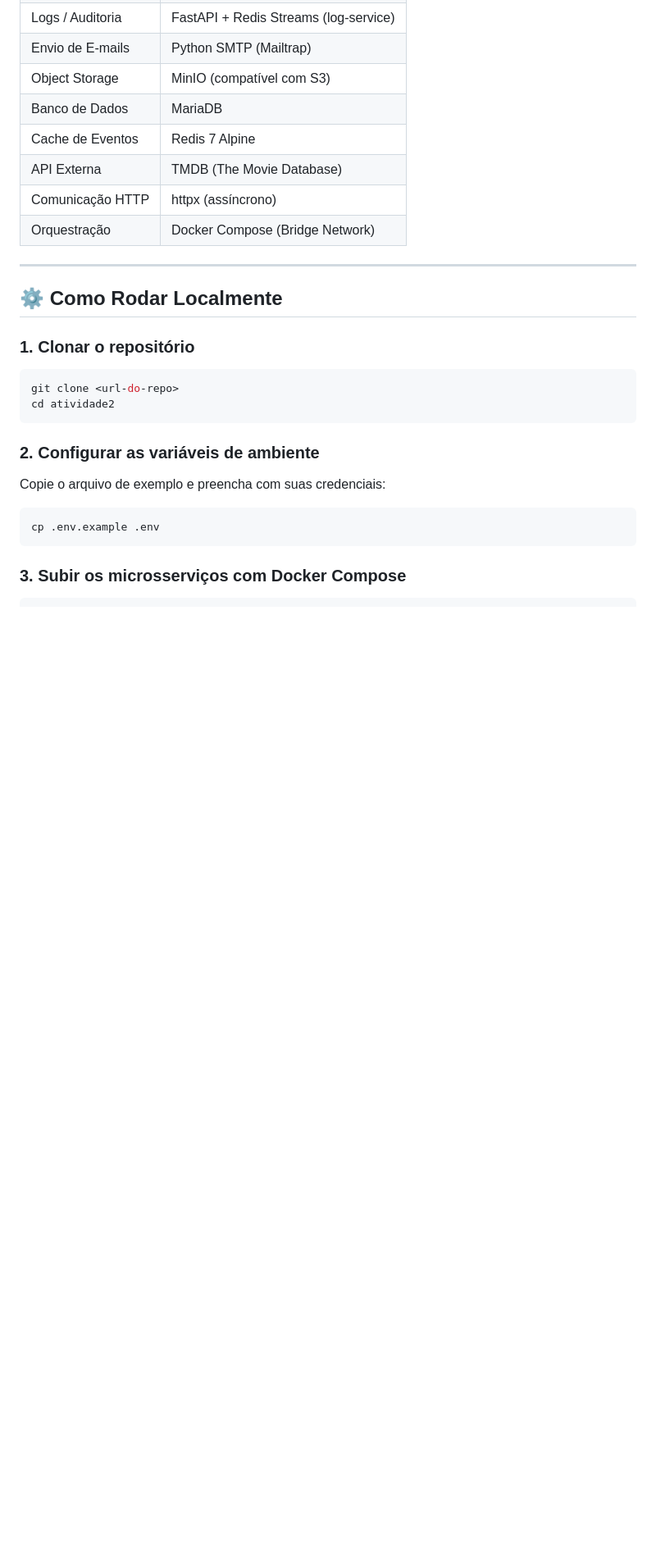
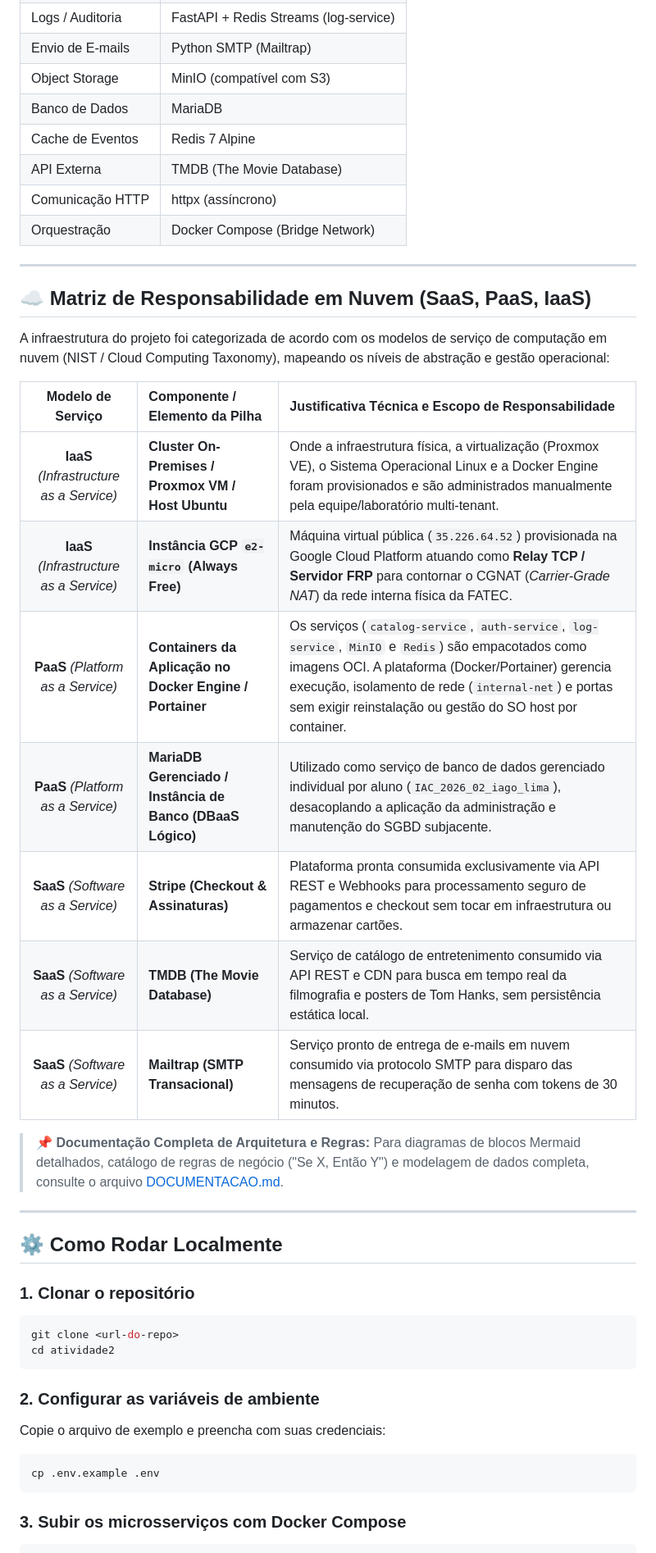
Before and after one commit to Lebron057/tom-hanks-avestruz, a Markdown page: README.md, the part around one of its changes. Shown at 82% size. GitHub-like rendering; blank space fills up the shorter version.

Commit message:
docs: add technical architecture documentation and update project readme

```diff
--- a/README.md
+++ b/README.md
@@ -163,6 +170,24 @@ No **Padrão B**, o `role` seria incluído diretamente dentro do payload (claims
 
 ---
 
+## ☁️ Matriz de Responsabilidade em Nuvem (SaaS, PaaS, IaaS)
+
+A infraestrutura do projeto foi categorizada de acordo com os modelos de serviço de computação em nuvem (NIST / Cloud Computing Taxonomy), mapeando os níveis de abstração e gestão operacional:
+
+| Modelo de Serviço | Componente / Elemento da Pilha | Justificativa Técnica e Escopo de Responsabilidade |
+| :---: | :--- | :--- |
+| **IaaS** *(Infrastructure as a Service)* | **Cluster On-Premises / Proxmox VM / Host Ubuntu** | Onde a infraestrutura física, a virtualização (Proxmox VE), o Sistema Operacional Linux e a Docker Engine foram provisionados e são administrados manualmente pela equipe/laboratório multi-tenant. |
+| **IaaS** *(Infrastructure as a Service)* | **Instância GCP `e2-micro` (Always Free)** | Máquina virtual pública (`35.226.64.52`) provisionada na Google Cloud Platform atuando como **Relay TCP / Servidor FRP** para contornar o CGNAT (*Carrier-Grade NAT*) da rede interna física da FATEC. |
+| **PaaS** *(Platform as a Service)* | **Containers da Aplicação no Docker Engine / Portainer** | Os serviços (`catalog-service`, `auth-service`, `log-service`, `MinIO` e `Redis`) são empacotados como imagens OCI. A plataforma (Docker/Portainer) gerencia execução, isolamento de rede (`internal-net`) e portas sem exigir reinstalação ou gestão do SO host por container. |
+| **PaaS** *(Platform as a Service)* | **MariaDB Gerenciado / Instância de Banco (DBaaS Lógico)** | Utilizado como serviço de banco de dados gerenciado individual por aluno (`IAC_2026_02_iago_lima`), desacoplando a aplicação da administração e manutenção do SGBD subjacente. |
+| **SaaS** *(Software as a Service)* | **Stripe (Checkout & Assinaturas)** | Plataforma pronta consumida exclusivamente via API REST e Webhooks para processamento seguro de pagamentos e checkout sem tocar em infraestrutura ou armazenar cartões. |
+| **SaaS** *(Software as a Service)* | **TMDB (The Movie Database)** | Serviço de catálogo de entretenimento consumido via API REST e CDN para busca em tempo real da filmografia e posters de Tom Hanks, sem persistência estática local. |
+| **SaaS** *(Software as a Service)* | **Mailtrap (SMTP Transacional)** | Serviço pronto de entrega de e-mails em nuvem consumido via protocolo SMTP para disparo das mensagens de recuperação de senha com tokens de 30 minutos. |
+
+> 📌 **Documentação Completa de Arquitetura e Regras:** Para diagramas de blocos Mermaid detalhados, catálogo de regras de negócio ("Se X, Então Y") e modelagem de dados completa, consulte o arquivo [DOCUMENTACAO.md](DOCUMENTACAO.md).
+
+---
+
 ## ⚙️ Como Rodar Localmente
 
 ### 1. Clonar o repositório
```
Also changed, not shown: other parts of README.md (+10 -2 lines), DOCUMENTACAO.md (added, +460 -0 lines).
